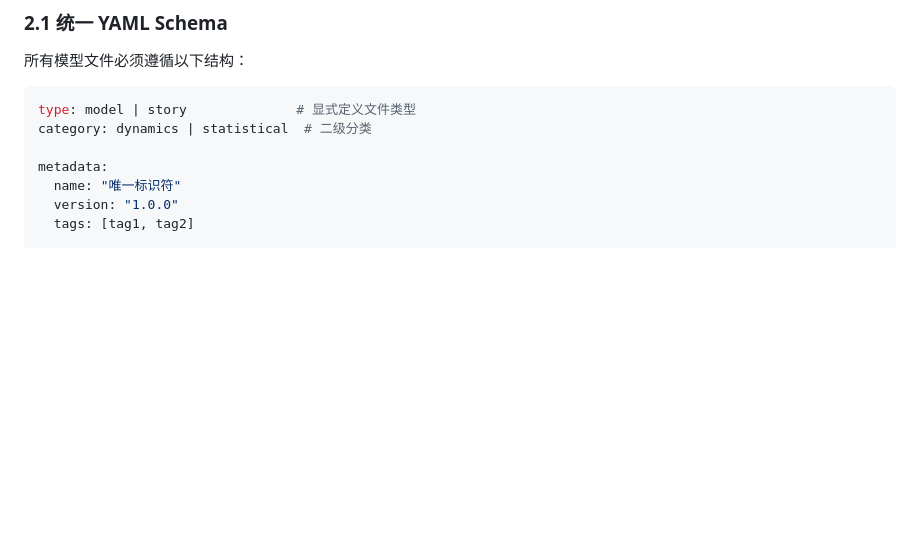
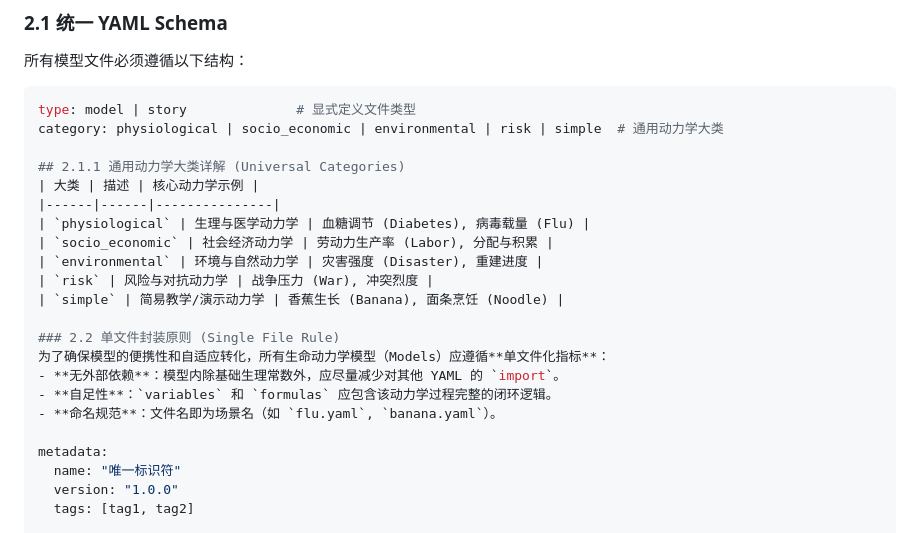
Before and after one commit to shenfan19/life-matters-models, a Markdown page: docs/design/model.md, the part around the change. Drawn GitHub-style; blank space fills up the shorter version.

````diff
--- a/docs/design/model.md
+++ b/docs/design/model.md
@@ -57,7 +57,22 @@ formulas:
 
 ```yaml
 type: model | story              # 显式定义文件类型
-category: dynamics | statistical  # 二级分类
+category: physiological | socio_economic | environmental | risk | simple  # 通用动力学大类
+
+## 2.1.1 通用动力学大类详解 (Universal Categories)
+| 大类 | 描述 | 核心动力学示例 |
+|------|------|---------------|
+| `physiological` | 生理与医学动力学 | 血糖调节 (Diabetes), 病毒载量 (Flu) |
+| `socio_economic` | 社会经济动力学 | 劳动力生产率 (Labor), 分配与积累 |
+| `environmental` | 环境与自然动力学 | 灾害强度 (Disaster), 重建进度 |
+| `risk` | 风险与对抗动力学 | 战争压力 (War), 冲突烈度 |
+| `simple` | 简易教学/演示动力学 | 香蕉生长 (Banana), 面条烹饪 (Noodle) |
+
+### 2.2 单文件封装原则 (Single File Rule)
+为了确保模型的便携性和自适应转化，所有生命动力学模型（Models）应遵循**单文件化指标**：
+- **无外部依赖**：模型内除基础生理常数外，应尽量减少对其他 YAML 的 `import`。
+- **自足性**：`variables` 和 `formulas` 应包含该动力学过程完整的闭环逻辑。
+- **命名规范**：文件名即为场景名（如 `flu.yaml`, `banana.yaml`）。
 
 metadata:
   name: "唯一标识符"
````
Also changed, not shown: docs/design/story.md (+9 -9 lines).
